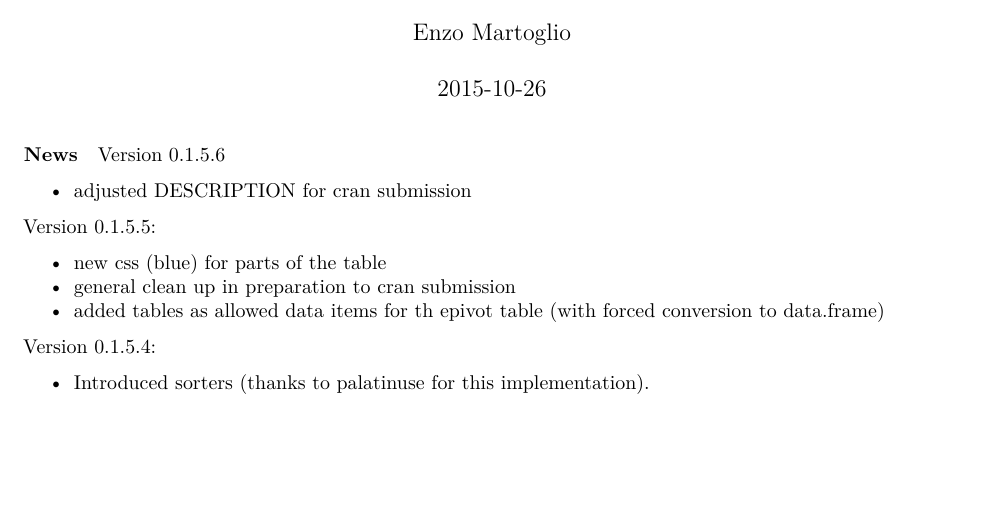
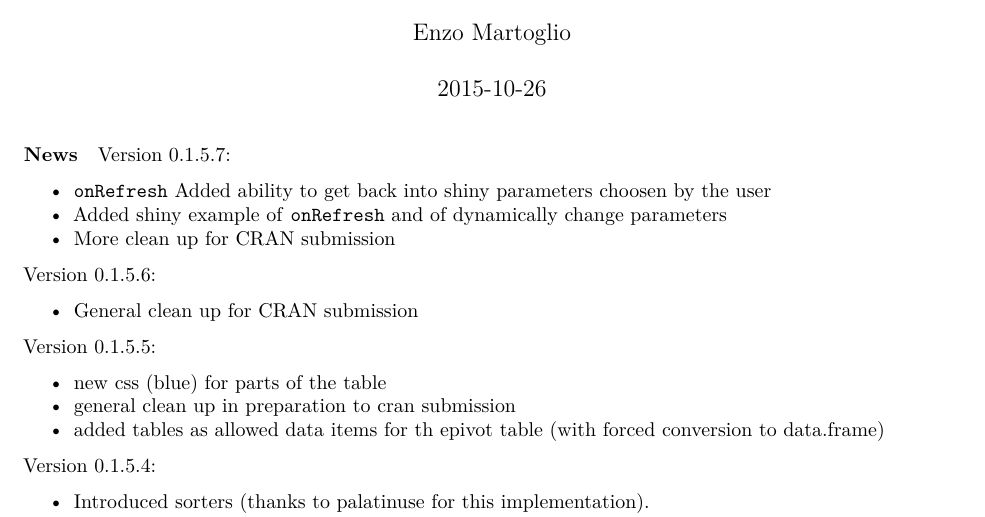
Before and after one commit to smartinsightsfromdata/rpivotTable, an R Markdown document (vignettes/NEWS.Rmd): part of the page, cut so that both start at the same text, the shorter picture padded with empty space. Rendered offline with R 4.5, knitr and Pandoc, then LaTeX, with nearby package versions.

Commit message:
V. 0.1.5.7 Adjustments and docs for CRAN

````diff
--- a/vignettes/NEWS.Rmd
+++ b/vignettes/NEWS.Rmd
@@ -14,9 +14,16 @@ knitr::opts_chunk$set(echo = TRUE)
 ```
 
 #### News
-Version 0.1.5.6
 
-* adjusted DESCRIPTION for cran submission
+Version 0.1.5.7:
+
+* `onRefresh` Added ability to get back into shiny parameters choosen by the user
+* Added shiny example of `onRefresh` and of dynamically change parameters
+* More clean up for CRAN submission
+
+Version 0.1.5.6:
+
+* General clean up for CRAN submission
 
 Version 0.1.5.5:
 
````
Also changed, not shown: R/rpivotTable.R (+7 -0 lines).
